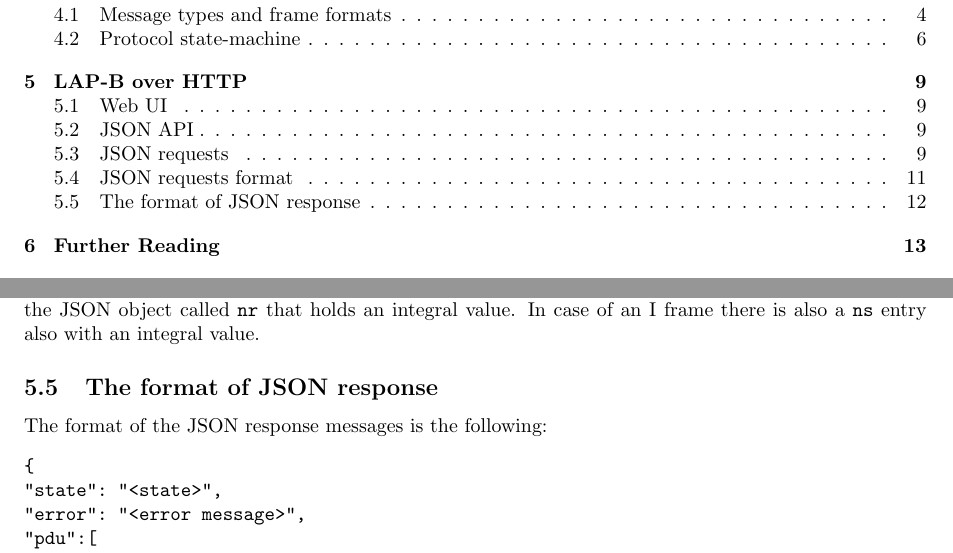
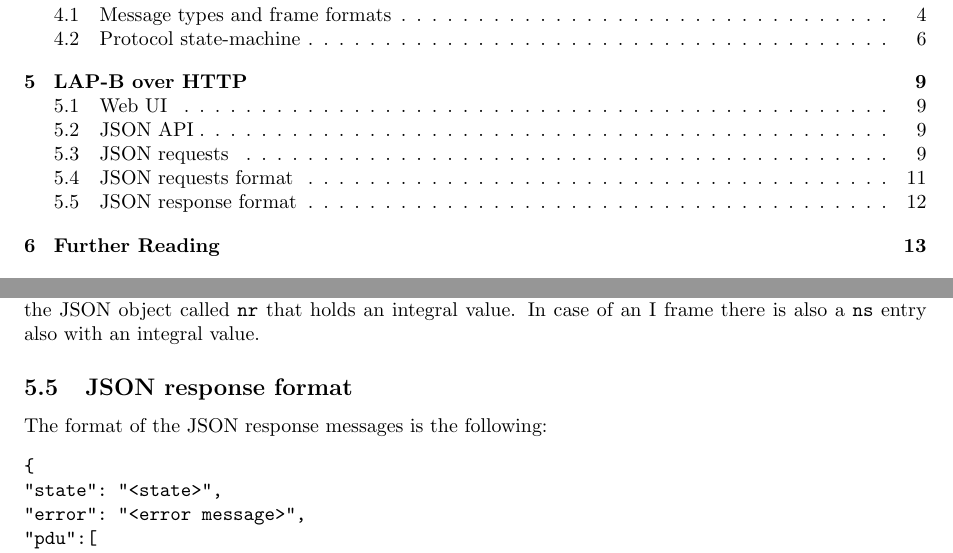
Before and after one commit to fecjanky/pub, a LaTeX document (Infocomm-lab-TNS/syllabus.tex): two parts of pages 1 and 12 of 13, joined at a grey line, cut so that both start at the same text. Compiled offline with pdfLaTeX.

Commit message:
fixed section title consistency

```diff
--- a/Infocomm-lab-TNS/syllabus.tex
+++ b/Infocomm-lab-TNS/syllabus.tex
@@ -838,7 +838,7 @@ values are \verb!command! or \verb!response! depending on the actual frame type.
 object called \verb!nr! that holds an integral value.
 In case of an I frame there is also a \verb!ns! entry also with an integral value.
 
-\subsection{The format of JSON response}
+\subsection{JSON response format}
 
 The format of the JSON response messages is the following:
 \begin{verbatim}
```
